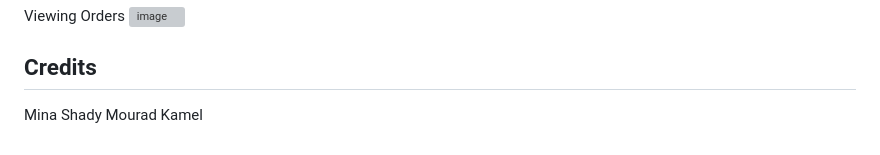
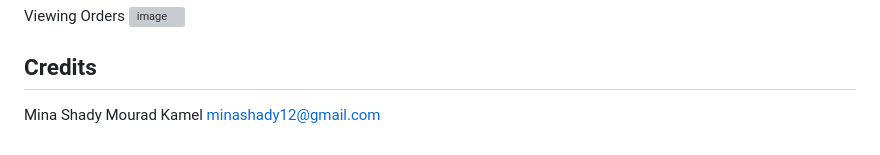
Before and after one commit to minashady/EDIG, a Markdown page: README.md, the part around the change. Rendered like a GitHub page; grey boxes are pictures that could not be loaded.

```diff
--- a/README.md
+++ b/README.md
@@ -161,3 +161,4 @@ Viewing Orders
 ## Credits
 
 Mina Shady Mourad Kamel
+minashady12@gmail.com
```
